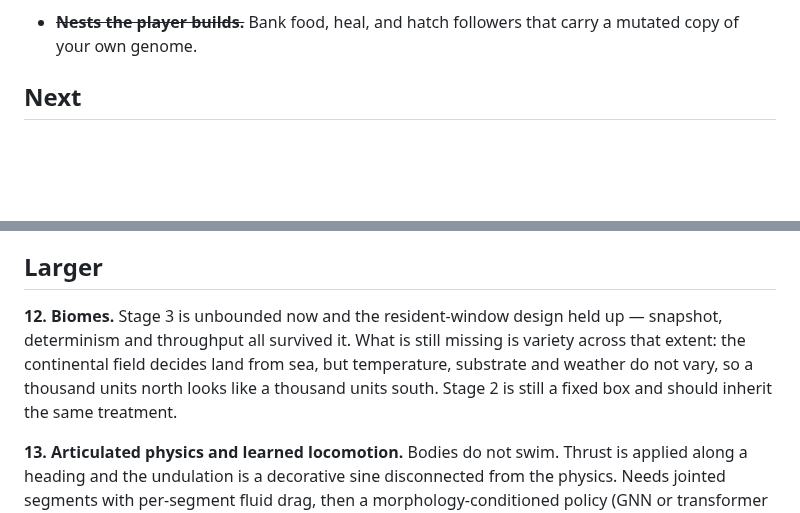
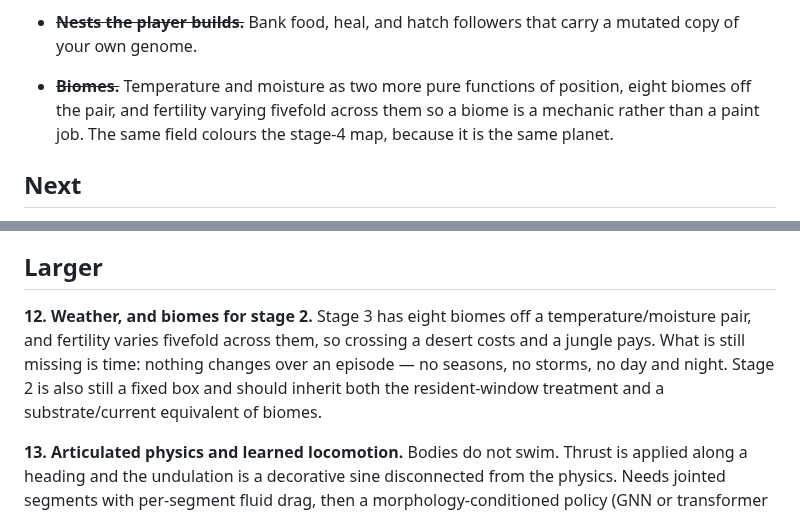
Before and after one commit to alektebel/cpore, a Markdown page: docs/ROADMAP.md, 2 parts joined by grey strips. Rendered like a GitHub page; blank space fills up the shorter version.

```diff
--- a/docs/ROADMAP.md
+++ b/docs/ROADMAP.md
@@ -41,6 +41,10 @@ Items are struck through as they land.
   unchanged.
 - ~~**Nests the player builds.**~~ Bank food, heal, and hatch followers that
   carry a mutated copy of your own genome.
+- ~~**Biomes.**~~ Temperature and moisture as two more pure functions of
+  position, eight biomes off the pair, and fertility varying fivefold across
+  them so a biome is a mechanic rather than a paint job. The same field colours
+  the stage-4 map, because it is the same planet.
 
 ## Next
 
@@ -74,12 +78,12 @@ plumbing exercise.
 
 ## Larger
 
-**12. Biomes.** Stage 3 is unbounded now and the resident-window design held
-up — snapshot, determinism and throughput all survived it. What is still
-missing is variety across that extent: the continental field decides land from
-sea, but temperature, substrate and weather do not vary, so a thousand units
-north looks like a thousand units south. Stage 2 is still a fixed box and
-should inherit the same treatment.
+**12. Weather, and biomes for stage 2.** Stage 3 has eight biomes off a
+temperature/moisture pair, and fertility varies fivefold across them, so
+crossing a desert costs and a jungle pays. What is still missing is time:
+nothing changes over an episode — no seasons, no storms, no day and night.
+Stage 2 is also still a fixed box and should inherit both the resident-window
+treatment and a substrate/current equivalent of biomes.
 
 **13. Articulated physics and learned locomotion.** Bodies do not swim. Thrust
 is applied along a heading and the undulation is a decorative sine disconnected
```
Also changed, not shown: README.md (+26 -6 lines), docs/land.png, docs/land_under.png, docs/land_water.png, 6 other files.
